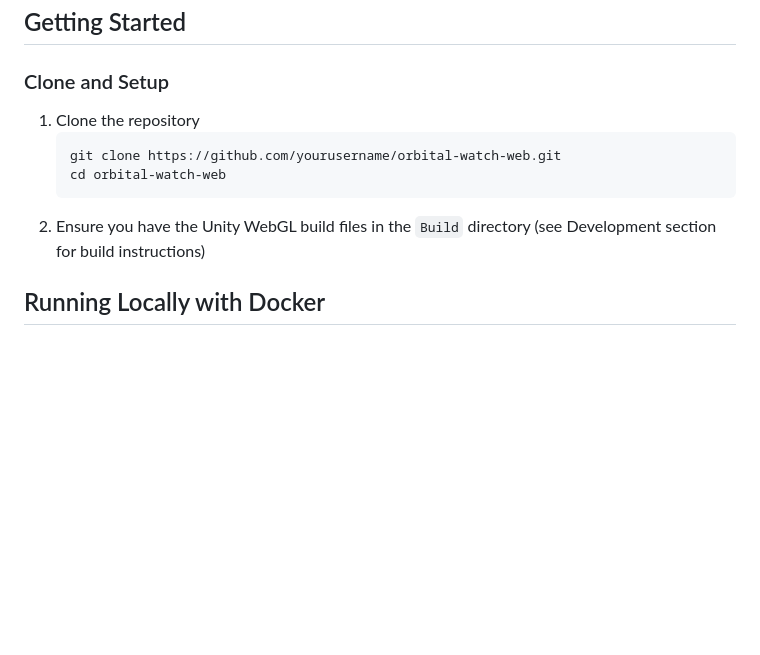
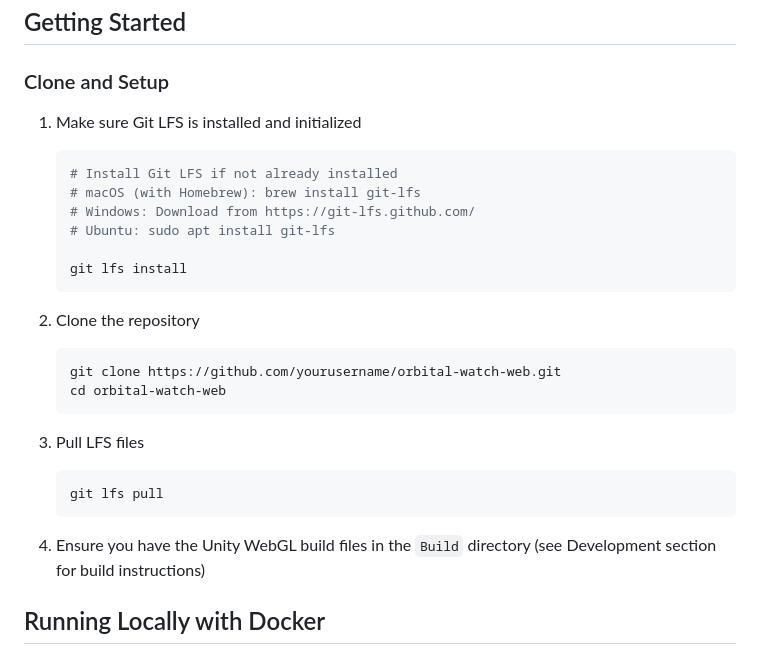
Before and after one commit to Arctic-Sprint-Solutions/OrbitalWatch-web, a Markdown page: README.md, the part around the change. Drawn GitHub-style; blank space fills up the shorter version.

Commit message:
feat: enhance setup instructions in README.md for Git LFS installation

````diff
--- a/README.md
+++ b/README.md
@@ -14,12 +14,28 @@ You can access the live application here: [Orbital Watch](https://orbital-watch-
 
 ### Clone and Setup
 
-1. Clone the repository
+1. Make sure Git LFS is installed and initialized
+   ```bash
+   # Install Git LFS if not already installed
+   # macOS (with Homebrew): brew install git-lfs
+   # Windows: Download from https://git-lfs.github.com/
+   # Ubuntu: sudo apt install git-lfs
+
+   git lfs install
+   ```
+
+2. Clone the repository
    ```bash
    git clone https://github.com/yourusername/orbital-watch-web.git
    cd orbital-watch-web
    ```
-2. Ensure you have the Unity WebGL build files in the `Build` directory (see Development section for build instructions)
+
+3. Pull LFS files
+   ```bash
+   git lfs pull
+   ```
+
+4. Ensure you have the Unity WebGL build files in the `Build` directory (see Development section for build instructions)
 
 ## Running Locally with Docker
 
````
